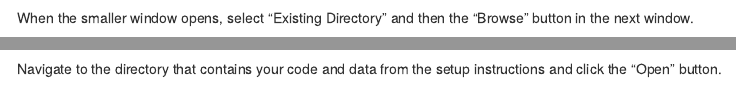
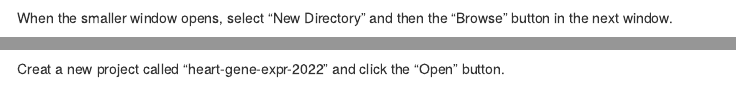
Before and after one commit to GWC-DCMB/plot-gene-expr-R, an R Markdown document (plotting-gene-expression.Rmd): the page in a window 1100 px wide, from 1310 px down, and a second part further down, joined at a grey line. Rendered offline with R 4.5, knitr and Pandoc, with nearby package versions; menus at the side of the page are left out.

Commit message:
Update Rproj instructions

```diff
--- a/plotting-gene-expression.Rmd
+++ b/plotting-gene-expression.Rmd
@@ -67,13 +67,13 @@ At the top of your screen you'll see the "File" menu. Select that menu and then
 
 <img src="https://github.com/GWC-DCMB/plot-gene-expr-R/blob/main/images/new_project_menu.png?raw=true" width="600"/>
 
-When the smaller window opens, select "Existing Directory" and then the "Browse" button in the next window.
+When the smaller window opens, select "New Directory" and then the "Browse" button in the next window.
 
 <img src="https://github.com/GWC-DCMB/plot-gene-expr-R/blob/main/images/existing_directory.png?raw=true" width="600"/>
 
 <img src="https://github.com/GWC-DCMB/plot-gene-expr-R/blob/main/images/browse.png?raw=true" width="600"/>
 
-Navigate to the directory that contains your code and data from the setup instructions and click the "Open" button.
+Creat a new project called "heart-gene-expr-2022" and click the "Open" button.
 
 <img src="https://github.com/GWC-DCMB/plot-gene-expr-R/blob/main/images/navigate_to_project.png?raw=true" width="600"/>
 
```
Also changed, not shown: plotting-gene-expression.Rmd (6 more changed lines).
